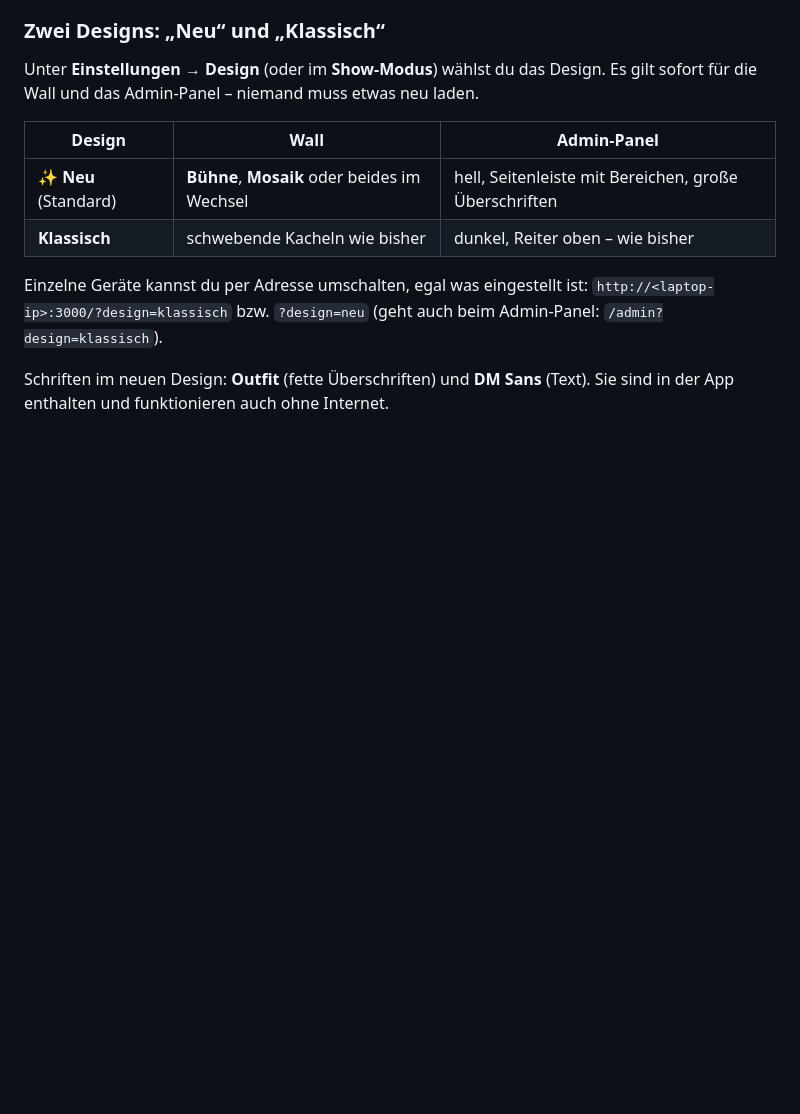
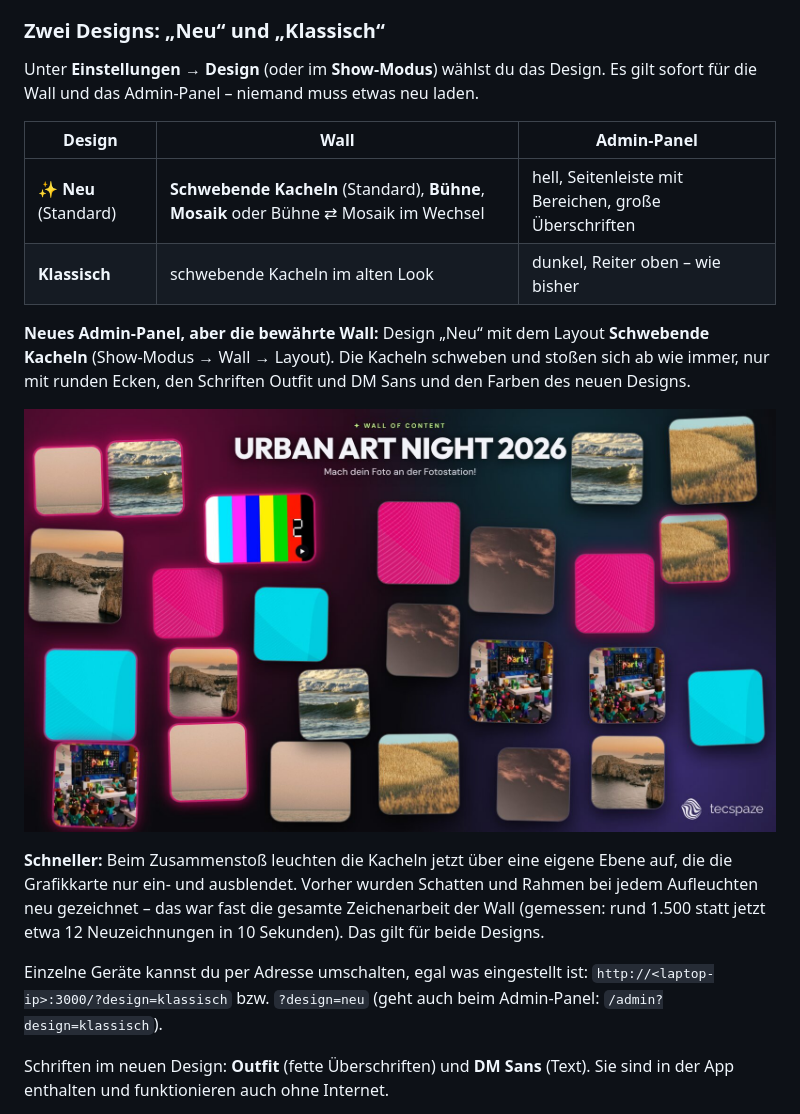
Before and after one commit to theD-Creator/Wall-of-Content, a Markdown page: docs/ANLEITUNG.md, the part around the change. GitHub-like rendering; pictures changed too: docs/screenshots/wall-schweben.jpg (added); blank space fills up the shorter version.

```diff
--- a/docs/ANLEITUNG.md
+++ b/docs/ANLEITUNG.md
@@ -179,8 +179,18 @@ Admin-Panel – niemand muss etwas neu laden.
 
 | Design | Wall | Admin-Panel |
 |---|---|---|
-| **✨ Neu** (Standard) | **Bühne**, **Mosaik** oder beides im Wechsel | hell, Seitenleiste mit Bereichen, große Überschriften |
-| **Klassisch** | schwebende Kacheln wie bisher | dunkel, Reiter oben – wie bisher |
+| **✨ Neu** (Standard) | **Schwebende Kacheln** (Standard), **Bühne**, **Mosaik** oder Bühne ⇄ Mosaik im Wechsel | hell, Seitenleiste mit Bereichen, große Überschriften |
+| **Klassisch** | schwebende Kacheln im alten Look | dunkel, Reiter oben – wie bisher |
+
+**Neues Admin-Panel, aber die bewährte Wall:** Design „Neu“ mit dem Layout **Schwebende Kacheln** (Show-Modus → Wall →
+Layout). Die Kacheln schweben und stoßen sich ab wie immer, nur mit runden Ecken, den Schriften Outfit und DM Sans und den
+Farben des neuen Designs.
+
+![Schwebende Kacheln im neuen Look](screenshots/wall-schweben.jpg)
+
+**Schneller:** Beim Zusammenstoß leuchten die Kacheln jetzt über eine eigene Ebene auf, die die Grafikkarte nur ein- und
+ausblendet. Vorher wurden Schatten und Rahmen bei jedem Aufleuchten neu gezeichnet – das war fast die gesamte
+Zeichenarbeit der Wall (gemessen: rund 1.500 statt jetzt etwa 12 Neuzeichnungen in 10 Sekunden). Das gilt für beide Designs.
 
 Einzelne Geräte kannst du per Adresse umschalten, egal was eingestellt ist: `http://<laptop-ip>:3000/?design=klassisch`
 bzw. `?design=neu` (geht auch beim Admin-Panel: `/admin?design=klassisch`).
```
Also changed, not shown: README.md (+3 -3 lines), docs/TECHNIK.md (+6 -0 lines), 5 other files.
